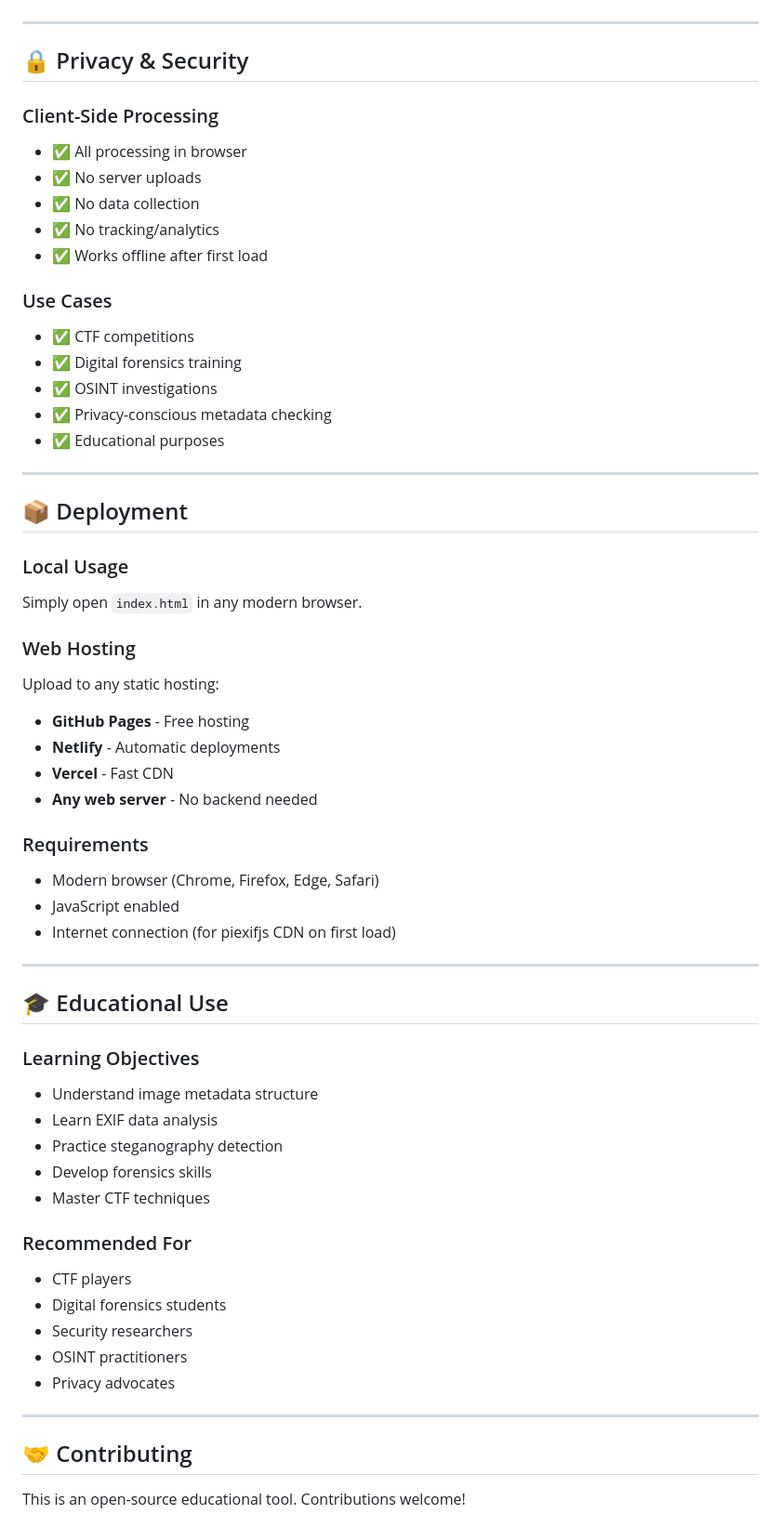
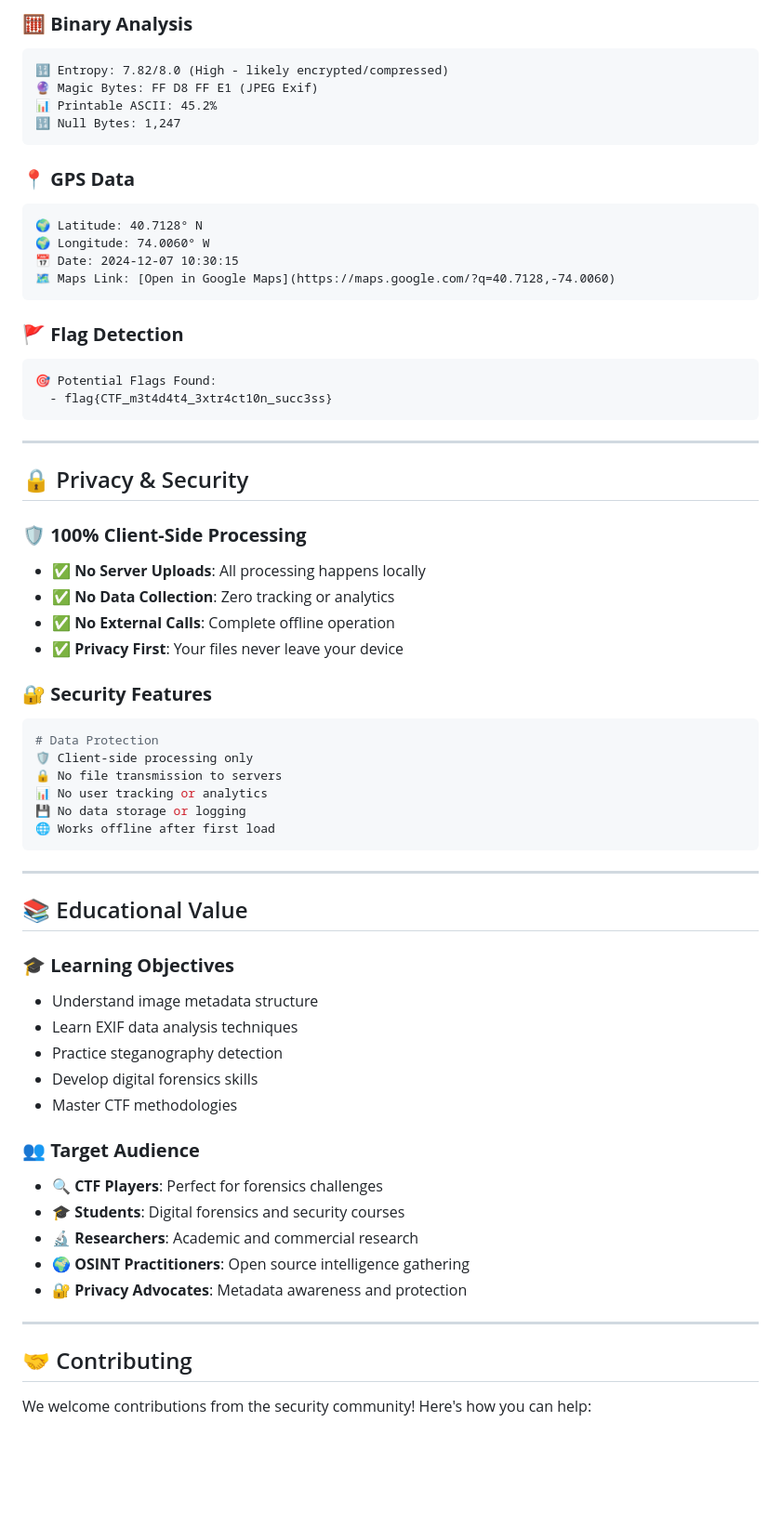
Before and after one commit to dustin04x/Metascan, a Markdown page: README.md, the part around one of its changes. Shown at 93% size. GitHub-like rendering; blank space fills up the shorter version.

````diff
--- a/README.md
+++ b/README.md
@@ -174,62 +195,66 @@ exif_viewer/
+### 🧮 **Binary Analysis**
+```
+🔢 Entropy: 7.82/8.0 (High - likely encrypted/compressed)
+🔮 Magic Bytes: FF D8 FF E1 (JPEG Exif)
+📊 Printable ASCII: 45.2%
+🔢 Null Bytes: 1,247
+```
+
+### 📍 **GPS Data**
+```
+🌍 Latitude: 40.7128° N
+🌍 Longitude: 74.0060° W
+📅 Date: 2024-12-07 10:30:15
+🗺️ Maps Link: [Open in Google Maps](https://maps.google.com/?q=40.7128,-74.0060)
+```
+
+### 🚩 **Flag Detection**
+```
+🎯 Potential Flags Found:
+  - flag{CTF_m3t4d4t4_3xtr4ct10n_succ3ss}
+```
 
 ---
 
 ## 🔒 Privacy & Security
 
-### Client-Side Processing
-- ✅ All processing in browser
-- ✅ No server uploads
-- ✅ No data collection
-- ✅ No tracking/analytics
-- ✅ Works offline after first load
+### 🛡️ **100% Client-Side Processing**
+- ✅ **No Server Uploads**: All processing happens locally
+- ✅ **No Data Collection**: Zero tracking or analytics
+- ✅ **No External Calls**: Complete offline operation
+- ✅ **Privacy First**: Your files never leave your device
 
-### Use Cases
-- ✅ CTF competitions
-- ✅ Digital forensics training
-- ✅ OSINT investigations
-- ✅ Privacy-conscious metadata checking
-- ✅ Educational purposes
+### 🔐 **Security Features**
+```bash
+# Data Protection
+🛡️ Client-side processing only
+🔒 No file transmission to servers
+📊 No user tracking or analytics
+💾 No data storage or logging
+🌐 Works offline after first load
+```
 
 ---
 
-## 📦 Deployment
+## 📚 Educational Value
 
-### Local Usage
-Simply open `index.html` in any modern browser.
+### 🎓 **Learning Objectives**
+- Understand image metadata structure
+- Learn EXIF data analysis techniques
+- Practice steganography detection
+- Develop digital forensics skills
+- Master CTF methodologies
 
-### Web Hosting
-Upload to any static hosting:
-- **GitHub Pages** - Free hosting
-- **Netlify** - Automatic deployments
-- **Vercel** - Fast CDN
-- **Any web server** - No backend needed
-
-### Requirements
-- Modern browser (Chrome, Firefox, Edge, Safari)
-- JavaScript enabled
-- Internet connection (for piexifjs CDN on first load)
-
----
-
-## 🎓 Educational Use
-
-### Learning Objectives
-- Understand image metadata structure
-- Learn EXIF data analysis
-- Practice steganography detection
-- Develop forensics skills
-- Master CTF techniques
-
-### Recommended For
-- CTF players
-- Digital forensics students
-- Security researchers
-- OSINT practitioners
-- Privacy advocates
+### 👥 **Target Audience**
+- 🔍 **CTF Players**: Perfect for forensics challenges
+- 🎓 **Students**: Digital forensics and security courses
+- 🔬 **Researchers**: Academic and commercial research
+- 🌍 **OSINT Practitioners**: Open source intelligence gathering
+- 🔐 **Privacy Advocates**: Metadata awareness and protection
 
 ---
 
 ## 🤝 Contributing
 
-This is an open-source educational tool. Contributions welcome!
+We welcome contributions from the security community! Here's how you can help:
 
````
Also changed, not shown: other parts of README.md (+227 -151 lines).
